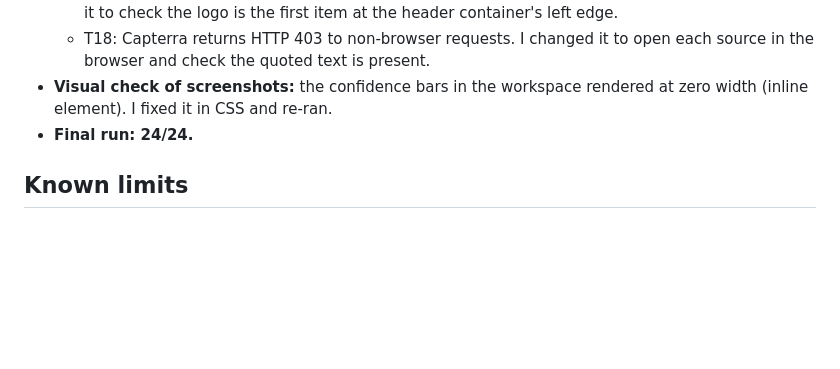
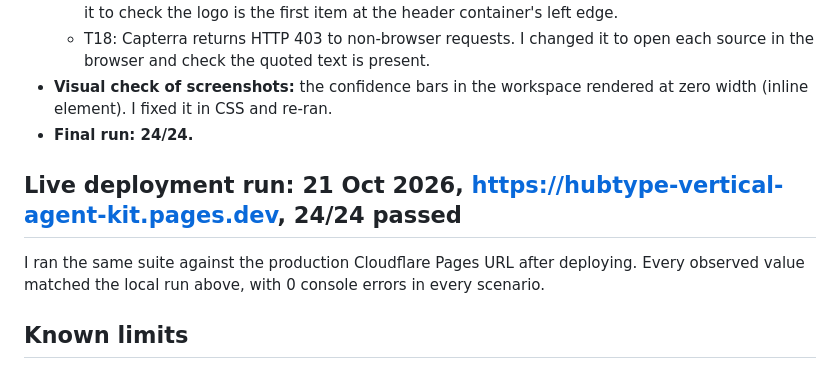
Before and after one commit to CashpointSoulja/hubtype-vertical-agent-kit, a Markdown page: docs/TEST_PLAN.md, the part around the change. Rendered like a GitHub page; blank space fills up the shorter version.

Commit message:
Record live deployment test run

```diff
--- a/docs/TEST_PLAN.md
+++ b/docs/TEST_PLAN.md
@@ -38,6 +38,9 @@ Screenshots from the run are saved in `tests/screenshots/`.
 - **Visual check of screenshots:** the confidence bars in the workspace rendered at zero width (inline element). I fixed it in CSS and re-ran.
 - **Final run: 24/24.**
 
+## Live deployment run: 21 Oct 2026, https://hubtype-vertical-agent-kit.pages.dev, 24/24 passed
+I ran the same suite against the production Cloudflare Pages URL after deploying. Every observed value matched the local run above, with 0 console errors in every scenario.
+
 ## Known limits
 - Desktop and mobile Chromium only; I didn't run Safari or Firefox.
 - T18 depends on third-party pages staying online and unchanged.
```
